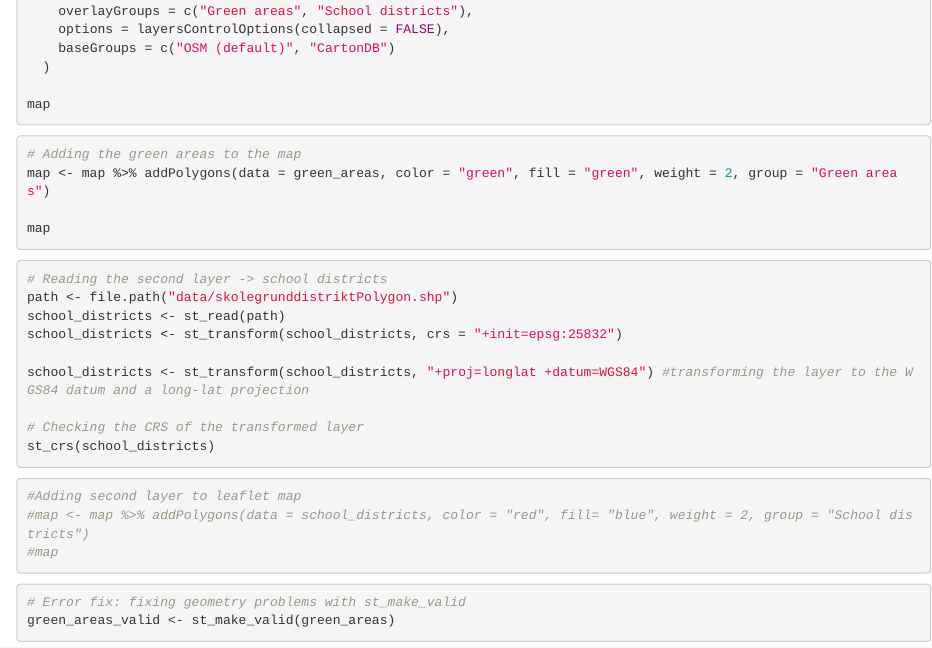
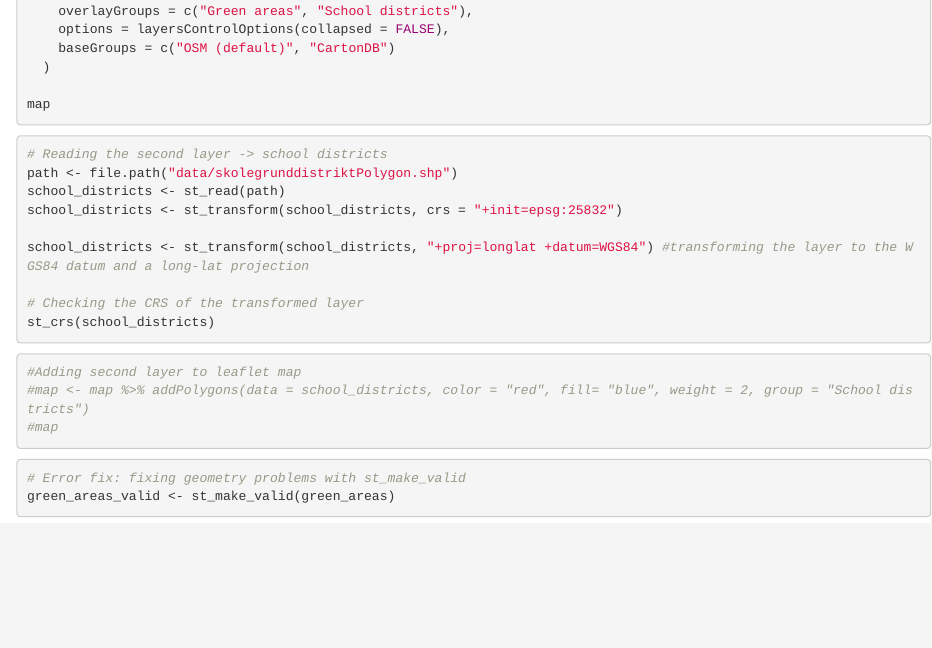
Before and after one commit to AneliaAB/project-spacial-analytics, an R Markdown document (project.Rmd): the page in a window 1100 px wide, from 530 px down. Rendered offline with R 4.5, knitr and Pandoc, with nearby package versions; some code elsewhere in the file could not run offline; common packages that the code uses without loading them are loaded.

````diff
--- a/project.Rmd
+++ b/project.Rmd
@@ -37,12 +37,6 @@
 map
 ```
 
-```{r intersect, eval=FALSE}
-# Adding the green areas to the map
-map <- map %>% addPolygons(data = green_areas, color = "green", fill = "green", weight = 2, group = "Green areas")
-
-map
-```
 
 ```{r intersect, eval=FALSE}
 # Reading the second layer -> school districts
````
Also changed, not shown: project.Rmd (3 more changed lines).
